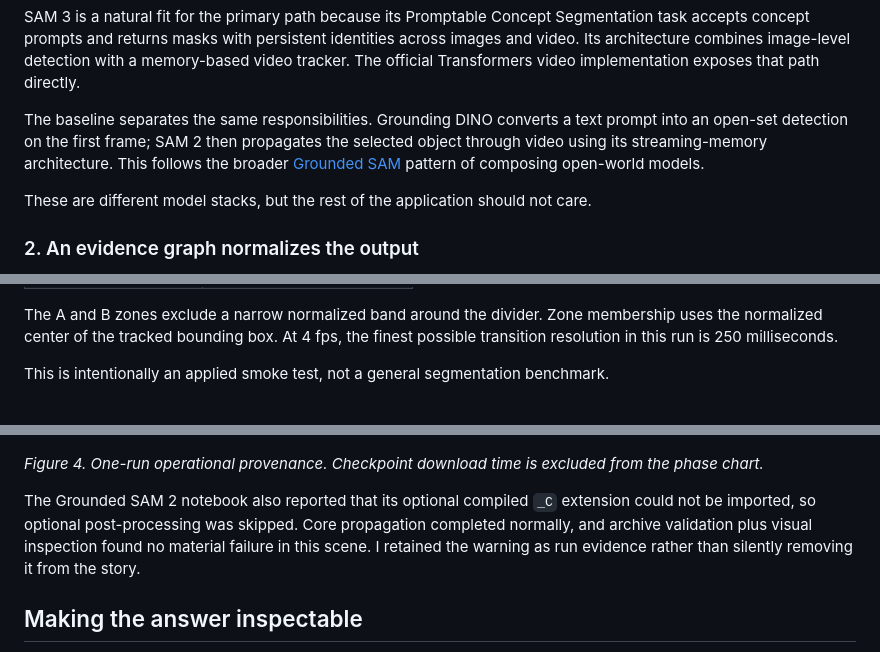
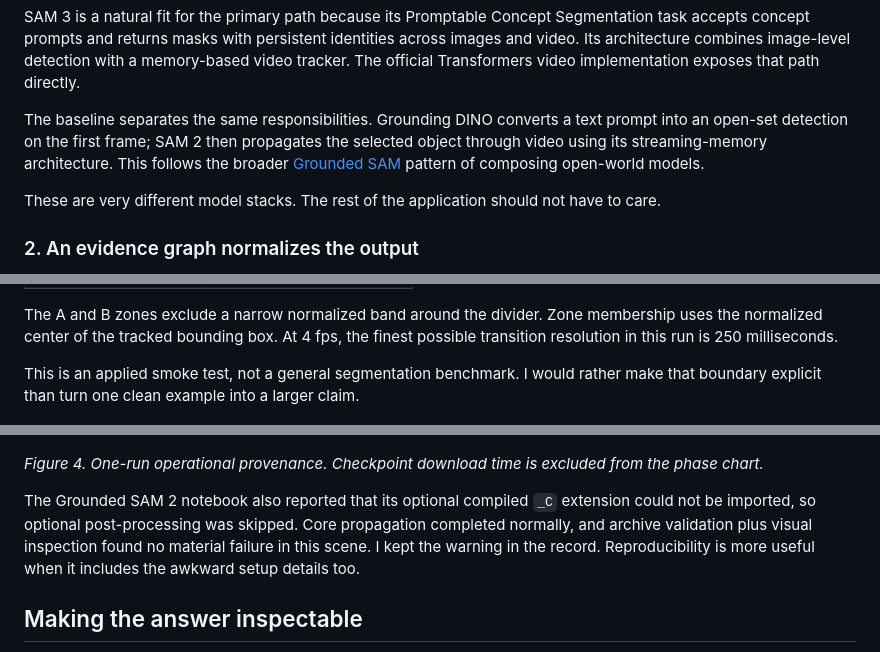
Before and after one commit to vlada22/grounded-visual-intelligence, a Markdown page: docs/article-01/article.md, 3 parts joined by grey strips. Drawn GitHub-style.

```diff
--- a/docs/article-01/article.md
+++ b/docs/article-01/article.md
@@ -52,7 +52,7 @@ SAM 3 is a natural fit for the primary path because its Promptable Concept Segme
 
 The baseline separates the same responsibilities. Grounding DINO converts a text prompt into an open-set detection on the first frame; SAM 2 then propagates the selected object through video using its streaming-memory architecture. This follows the broader [Grounded SAM](https://arxiv.org/abs/2401.14159) pattern of composing open-world models.
 
-These are different model stacks, but the rest of the application should not care.
+These are very different model stacks. The rest of the application should not have to care.
 
 ### 2. An evidence graph normalizes the output
 
@@ -115,7 +115,7 @@ The source clip was generated with Gemini and added to the repository by the own
 
 The A and B zones exclude a narrow normalized band around the divider. Zone membership uses the normalized center of the tracked bounding box. At 4 fps, the finest possible transition resolution in this run is 250 milliseconds.
 
-This is intentionally an applied smoke test, not a general segmentation benchmark.
+This is an applied smoke test, not a general segmentation benchmark. I would rather make that boundary explicit than turn one clean example into a larger claim.
 
 ![Four frames showing the cup approaching the boundary, last appearing in A, first appearing in B, and becoming established in B.](assets/02-transition-window.jpg)
 
@@ -196,7 +196,7 @@ However, the dependency boundaries differ, the model loading paths differ, and t
 
 *Figure 4. One-run operational provenance. Checkpoint download time is excluded from the phase chart.*
 
-The Grounded SAM 2 notebook also reported that its optional compiled `_C` extension could not be imported, so optional post-processing was skipped. Core propagation completed normally, and archive validation plus visual inspection found no material failure in this scene. I retained the warning as run evidence rather than silently removing it from the story.
+The Grounded SAM 2 notebook also reported that its optional compiled `_C` extension could not be imported, so optional post-processing was skipped. Core propagation completed normally, and archive validation plus visual inspection found no material failure in this scene. I kept the warning in the record. Reproducibility is more useful when it includes the awkward setup details too.
 
 ## Making the answer inspectable
 
```
Also changed, not shown: other parts of docs/article-01/article.md (+20 -20 lines).
